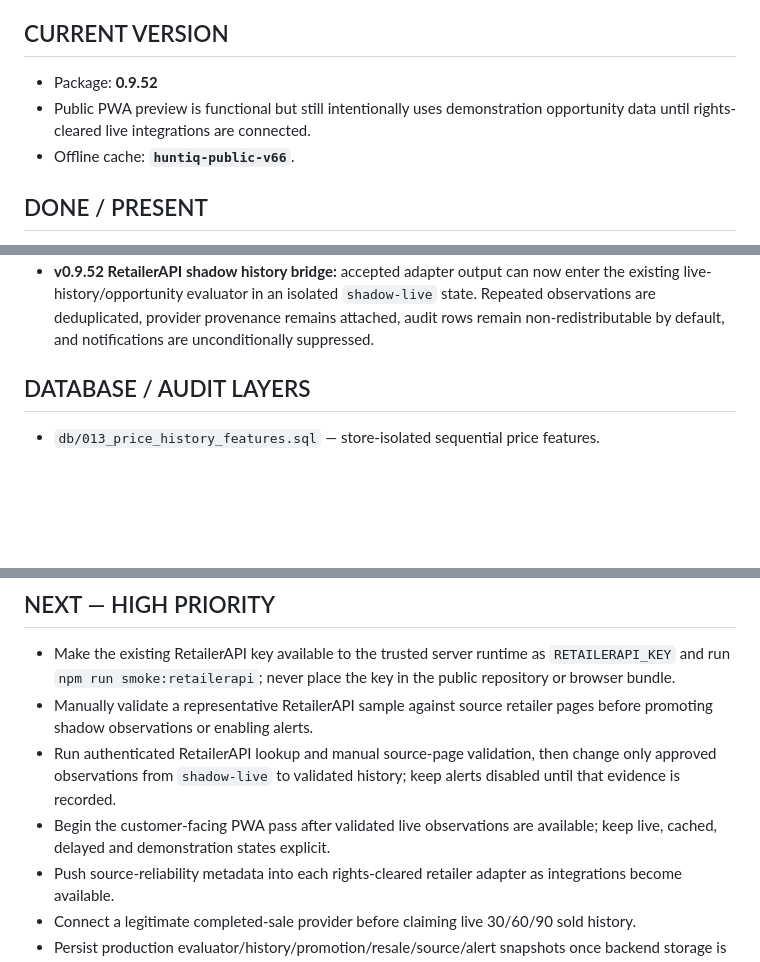
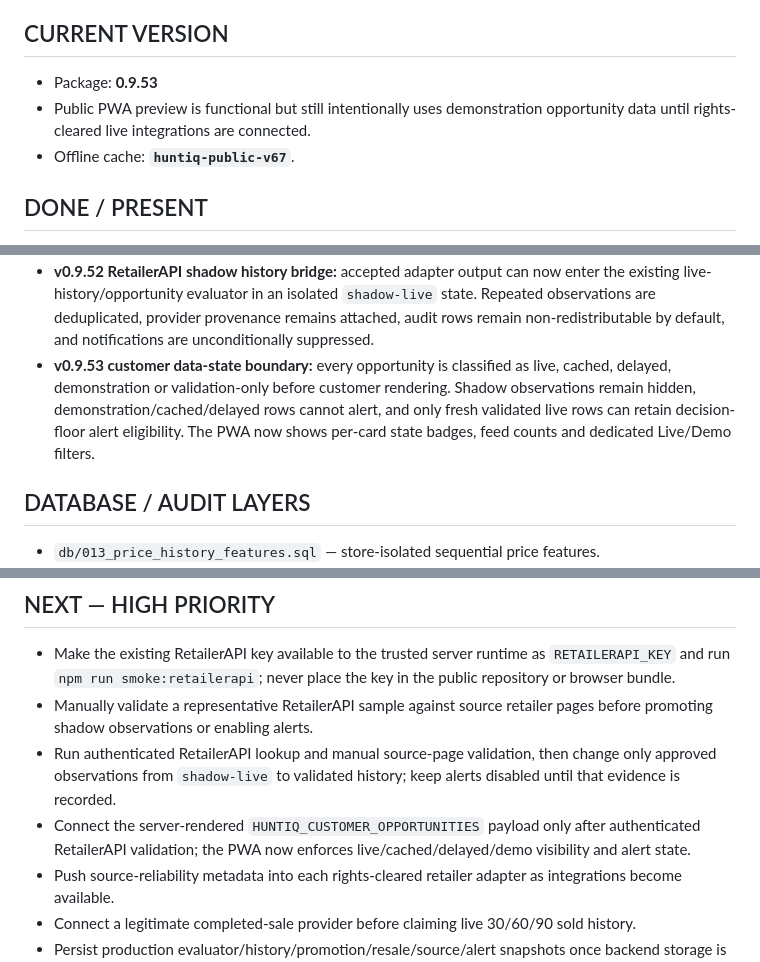
Before and after one commit to huntiqapp-tech/huntiq, a Markdown page: PROJECT_STATUS.md, 3 parts joined by grey strips. GitHub-like rendering; blank space fills up the shorter version.

Commit message:
v0.9.53: update PROJECT_STATUS.md

```diff
--- a/PROJECT_STATUS.md
+++ b/PROJECT_STATUS.md
@@ -3,9 +3,9 @@
 Last established from repository and product handoff: 2026-09-02. This is the living handoff and must be updated after meaningful work.
 
 ## CURRENT VERSION
-- Package: **0.9.52**
+- Package: **0.9.53**
 - Public PWA preview is functional but still intentionally uses demonstration opportunity data until rights-cleared live integrations are connected.
-- Offline cache: **`huntiq-public-v66`**.
+- Offline cache: **`huntiq-public-v67`**.
 
 ## DONE / PRESENT
 - Mobile-first installable PWA with offline service worker and browser-persistent watchlist.
@@ -29,6 +29,7 @@ Last established from repository and product handoff: 2026-09-02. This is the li
 - **v0.9.47 RetailerAPI shadow ingestion:** `lib/retailerapi.js` builds server-only authenticated product requests, maps valid fresh provider and cross-retailer cells into HUNTIQ's canonical live-observation format, preserves source provenance, rejects stale/indexing/error/malformed cells, deduplicates observations and hard-disables alerts pending live validation. `scripts/retailerapi-smoke.js` performs a credential-gated lookup and prints only a sanitized summary.
 - **v0.9.48-v0.9.51 safety integration:** permanent-history promotion requires validated rights/freshness/reliability, recent resale evidence is time-weighted, cross-domain evidence sufficiency constrains alerts, and marketplace cost/ROI floors are enforced in the opportunity decision floor.
 - **v0.9.52 RetailerAPI shadow history bridge:** accepted adapter output can now enter the existing live-history/opportunity evaluator in an isolated `shadow-live` state. Repeated observations are deduplicated, provider provenance remains attached, audit rows remain non-redistributable by default, and notifications are unconditionally suppressed.
+- **v0.9.53 customer data-state boundary:** every opportunity is classified as live, cached, delayed, demonstration or validation-only before customer rendering. Shadow observations remain hidden, demonstration/cached/delayed rows cannot alert, and only fresh validated live rows can retain decision-floor alert eligibility. The PWA now shows per-card state badges, feed counts and dedicated Live/Demo filters.
 
 ## DATABASE / AUDIT LAYERS
 - `db/013_price_history_features.sql` — store-isolated sequential price features.
@@ -86,7 +88,7 @@ Last established from repository and product handoff: 2026-09-02. This is the li
 - Make the existing RetailerAPI key available to the trusted server runtime as `RETAILERAPI_KEY` and run `npm run smoke:retailerapi`; never place the key in the public repository or browser bundle.
 - Manually validate a representative RetailerAPI sample against source retailer pages before promoting shadow observations or enabling alerts.
 - Run authenticated RetailerAPI lookup and manual source-page validation, then change only approved observations from `shadow-live` to validated history; keep alerts disabled until that evidence is recorded.
-- Begin the customer-facing PWA pass after validated live observations are available; keep live, cached, delayed and demonstration states explicit.
+- Connect the server-rendered `HUNTIQ_CUSTOMER_OPPORTUNITIES` payload only after authenticated RetailerAPI validation; the PWA now enforces live/cached/delayed/demo visibility and alert state.
 - Push source-reliability metadata into each rights-cleared retailer adapter as integrations become available.
 - Connect a legitimate completed-sale provider before claiming live 30/60/90 sold history.
 - Persist production evaluator/history/promotion/resale/source/alert snapshots once backend storage is connected.
```
Also changed, not shown: other parts of PROJECT_STATUS.md (+1 -0 lines).
